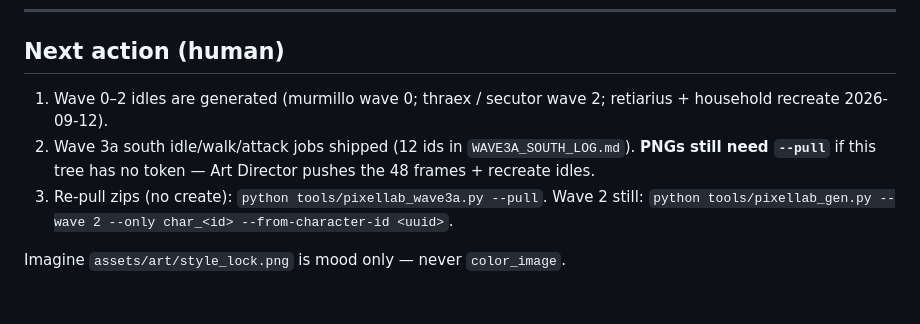
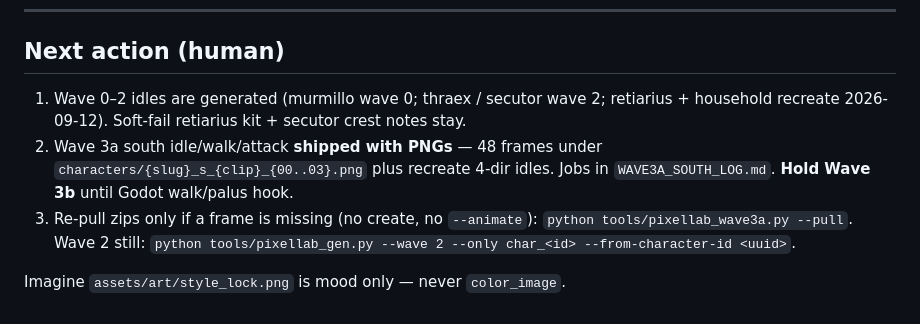
Before and after one commit to zxcvas/velarium, a Markdown page: assets/art/ASSET_MAP.md, the part around the change. Rendered like a GitHub page.

Commit message:
Art docs: Wave 3a shipped with PNGs; hold 3b.
Drop the stale --pull-needed next action now that the 48 south frames
and recreate idles are in the tree. Soft-fail retiarius + secutor crest notes stay.

Co-authored-by: Victor Bergh <zxcvas@users.noreply.github.com>

```diff
--- a/assets/art/ASSET_MAP.md
+++ b/assets/art/ASSET_MAP.md
@@ -216,8 +216,8 @@ Crowd is a **tile** of heads, not a sim of pollice verso.
 
 ## Next action (human)
 
-1. Wave 0–2 idles are generated (murmillo wave 0; thraex / secutor wave 2; retiarius + household recreate 2026-09-12).
-2. Wave 3a south idle/walk/attack jobs shipped (12 ids in `WAVE3A_SOUTH_LOG.md`). **PNGs still need `--pull`** if this tree has no token — Art Director pushes the 48 frames + recreate idles.
-3. Re-pull zips (no create): `python tools/pixellab_wave3a.py --pull`. Wave 2 still: `python tools/pixellab_gen.py --wave 2 --only char_<id> --from-character-id <uuid>`.
+1. Wave 0–2 idles are generated (murmillo wave 0; thraex / secutor wave 2; retiarius + household recreate 2026-09-12). Soft-fail retiarius kit + secutor crest notes stay.
+2. Wave 3a south idle/walk/attack **shipped with PNGs** — 48 frames under `characters/{slug}_s_{clip}_{00..03}.png` plus recreate 4-dir idles. Jobs in `WAVE3A_SOUTH_LOG.md`. **Hold Wave 3b** until Godot walk/palus hook.
+3. Re-pull zips only if a frame is missing (no create, no `--animate`): `python tools/pixellab_wave3a.py --pull`. Wave 2 still: `python tools/pixellab_gen.py --wave 2 --only char_<id> --from-character-id <uuid>`.
 
 Imagine `assets/art/style_lock.png` is mood only — never `color_image`.
```
